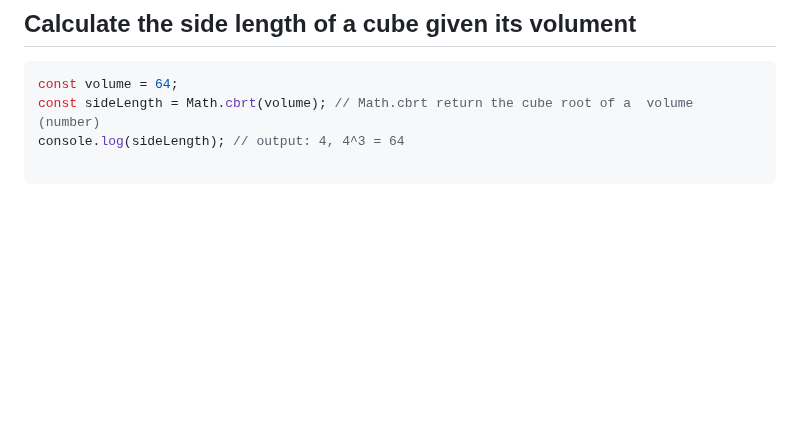
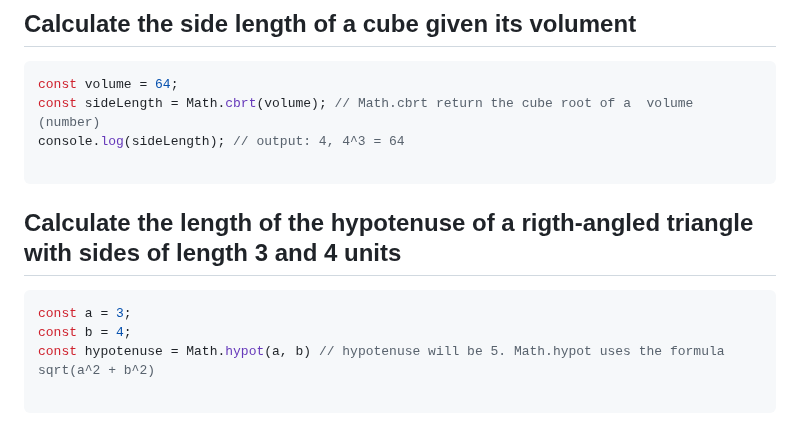
Before and after one commit to Mhdez221993/JavaScript, a Markdown page: utilities.md, the part around the change. Rendered like a GitHub page; blank space fills up the shorter version.

Commit message:
Calculate the length of the hypotenuse of a rigth-angled triangle with sides of length 3 and 4 units

````diff
--- a/utilities.md
+++ b/utilities.md
@@ -317,3 +317,11 @@ const sideLength = Math.cbrt(volume); // Math.cbrt return the cube root of a  vo
 console.log(sideLength); // output: 4, 4^3 = 64
 
 ```
+
+## Calculate the length of the hypotenuse of a rigth-angled triangle with sides of length 3 and 4 units
+```js
+const a = 3;
+const b = 4;
+const hypotenuse = Math.hypot(a, b) // hypotenuse will be 5. Math.hypot uses the formula sqrt(a^2 + b^2)
+
+```
````
